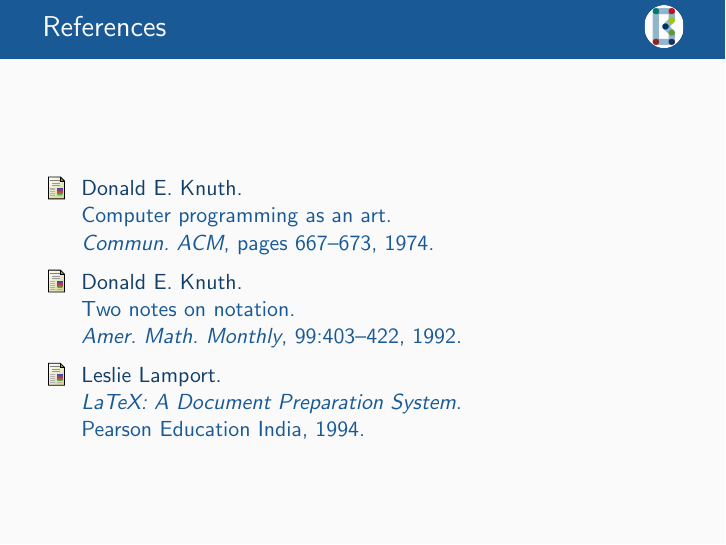
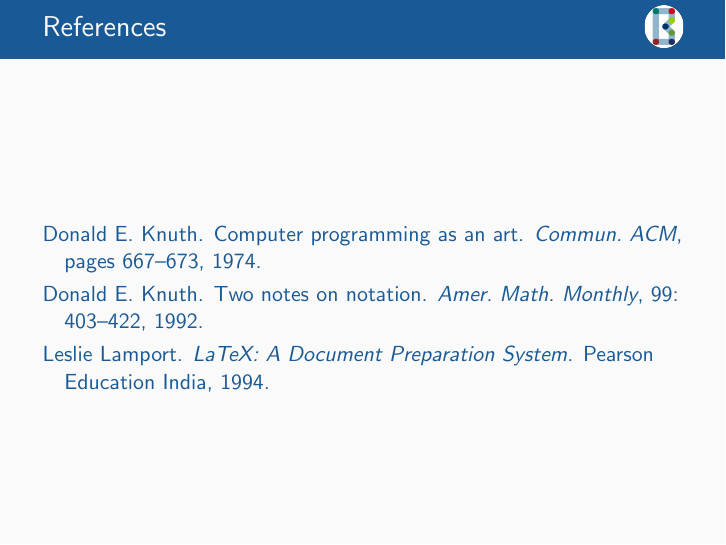
Before and after one commit to berlin-econ/BSE-template, LaTeX slides (presentation/latex/demo.tex, which reads presentation/latex/beamerthemebse.sty): page 18 of 19. Compiled offline with pdfLaTeX.

Commit message:
use natbib for author-year citation style

```diff
--- a/presentation/latex/beamerthemebse.sty
+++ b/presentation/latex/beamerthemebse.sty
@@ -185,6 +185,8 @@
 
 \setbeamertemplate{itemize items}[square]
 \setbeamertemplate{itemize subitem}[triangle]
+
+\setbeamertemplate{bibliography item}{}
 
 
 % STRUCTURE FRAME TEMPLATE DEFINITIONS. ----------------------------------------
--- a/presentation/latex/demo.tex
+++ b/presentation/latex/demo.tex
@@ -27,6 +27,14 @@
 
 % Conventions for date, time, hyphenation etc.
 \usepackage[UKenglish]{babel}
+
+%%%%%%%%%%%%%%%%
+% Bibliography %
+%%%%%%%%%%%%%%%%
+
+% Use natbib for author-year style
+\usepackage[round]{natbib}
+\bibliographystyle{plainnat}
 
 %%%%%%%%%%%%%%
 % Title page %
@@ -167,7 +175,6 @@
     \begin{frame}{References}
         \nocite{*}
         \bibliography{demo_bibliography}
-        \bibliographystyle{plain}
     \end{frame}
 
     \begin{frame}{Backup frame}
```
